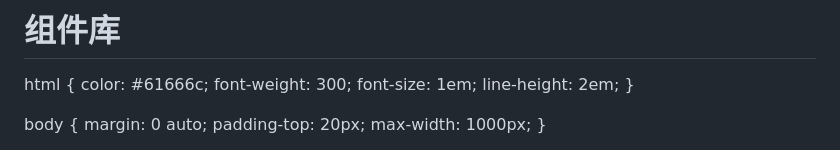
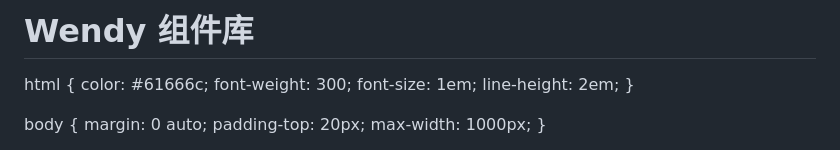
Before and after one commit to wendy-network/jQuery, a Markdown page: README.md, the part around one of its changes. Rendered like a GitHub page.

```diff
--- a/README.md
+++ b/README.md
@@ -1,4 +1,4 @@
-<h1>组件库</h1>
+<h1>Wendy 组件库</h1>
 <html>
 
 <head>
```
Also changed, not shown: other parts of README.md (+11 -1 lines).
